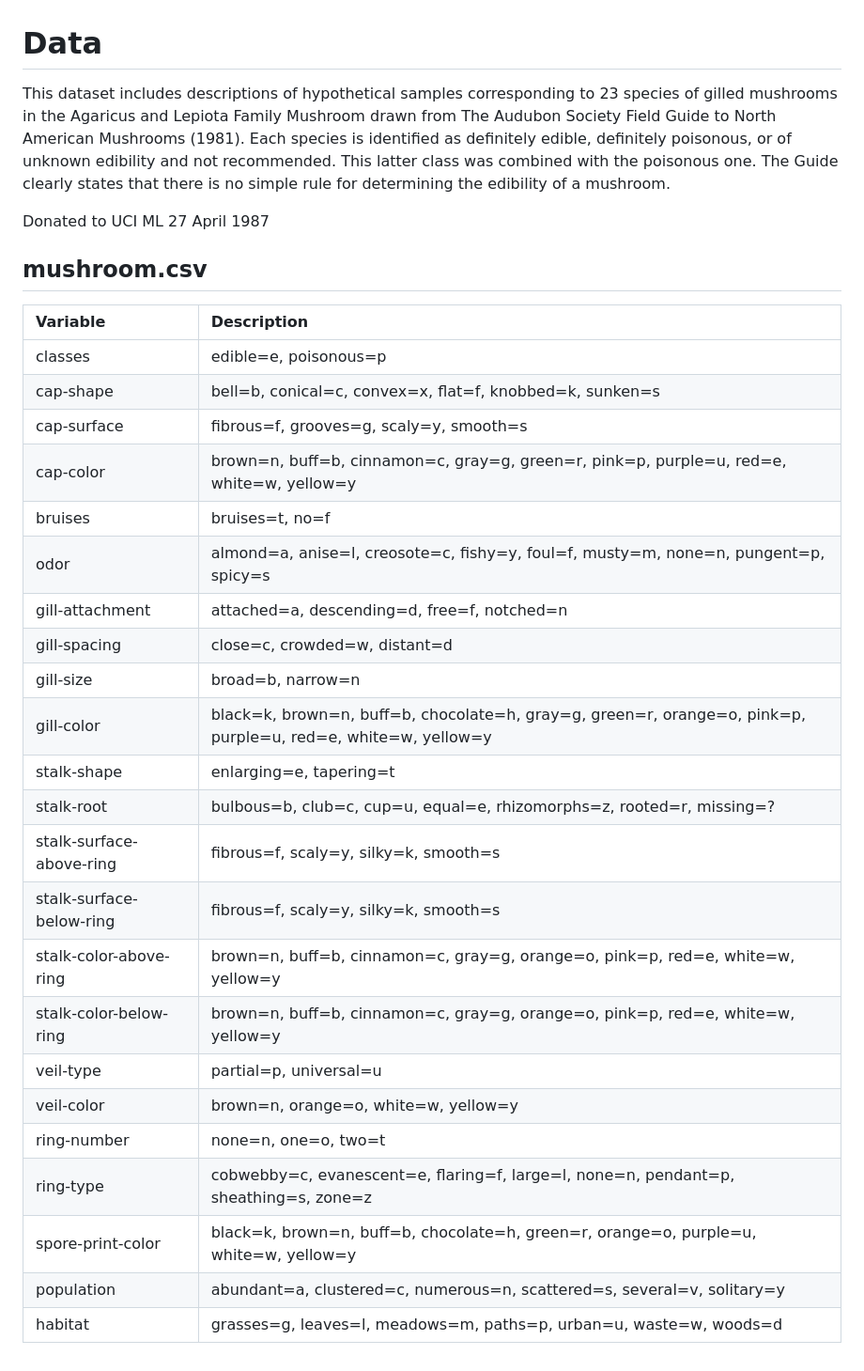
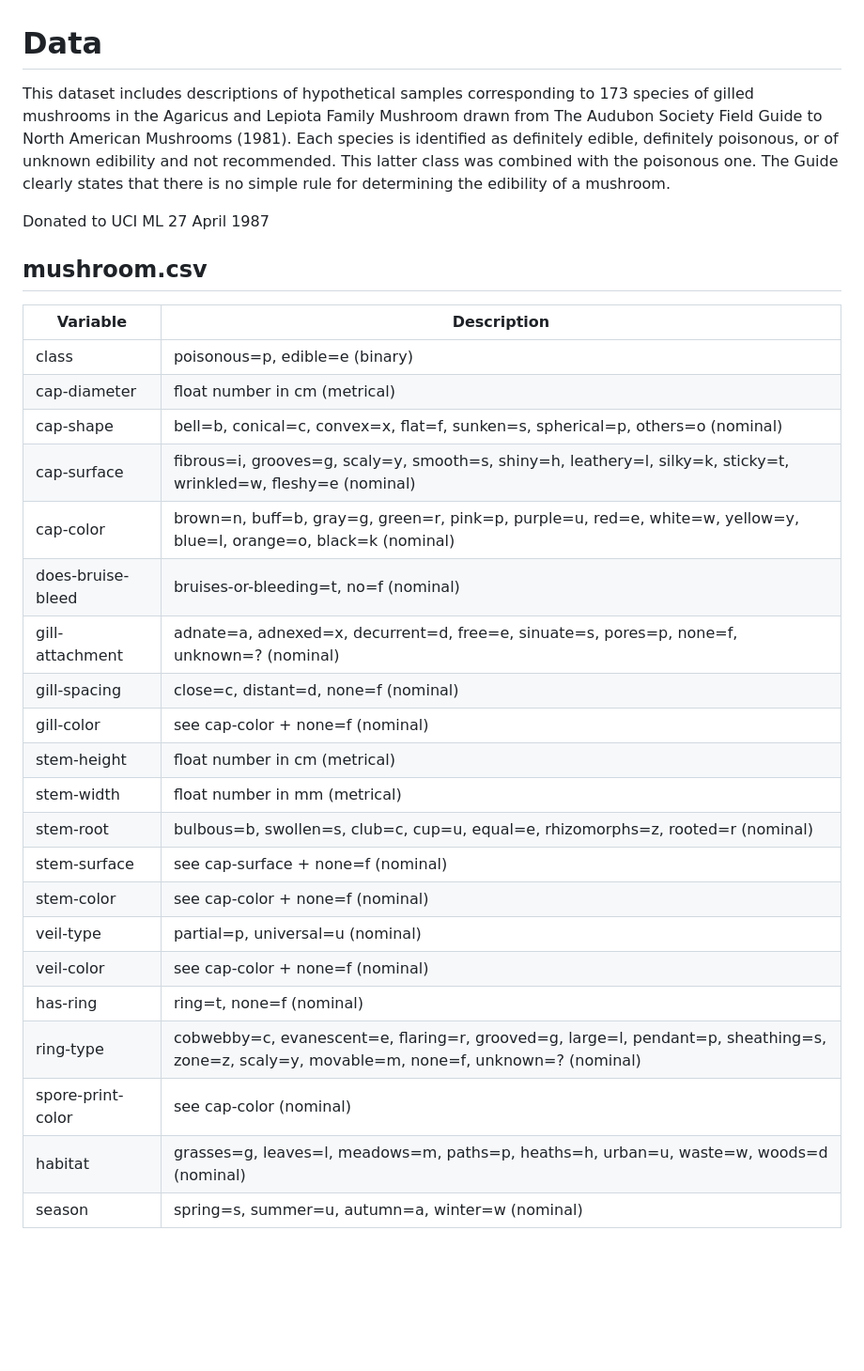
Before and after one commit to sta221-fa24/project-Tofu-FC, a Markdown page: data/README.md, the part around the change. Shown: that part at 94% size. Rendered like a GitHub page; blank space fills up the shorter version.

```diff
--- a/data/README.md
+++ b/data/README.md
@@ -1,33 +1,30 @@
 # Data
 
-This dataset includes descriptions of hypothetical samples corresponding to 23 species of gilled mushrooms in the Agaricus and Lepiota Family Mushroom drawn from The Audubon Society Field Guide to North American Mushrooms (1981). Each species is identified as definitely edible, definitely poisonous, or of unknown edibility and not recommended. This latter class was combined with the poisonous one. The Guide clearly states that there is no simple rule for determining the edibility of a mushroom.
+This dataset includes descriptions of hypothetical samples corresponding to 173 species of gilled mushrooms in the Agaricus and Lepiota Family Mushroom drawn from The Audubon Society Field Guide to North American Mushrooms (1981). Each species is identified as definitely edible, definitely poisonous, or of unknown edibility and not recommended. This latter class was combined with the poisonous one. The Guide clearly states that there is no simple rule for determining the edibility of a mushroom.
 
 Donated to UCI ML 27 April 1987
 
 ## mushroom.csv
-
-| Variable                     | Description                                                                                   |
-|:-----------------------------|:----------------------------------------------------------------------------------------------|
-| classes                      | edible=e, poisonous=p                                                                         |
-| cap-shape                    | bell=b, conical=c, convex=x, flat=f, knobbed=k, sunken=s                                      |
-| cap-surface                  | fibrous=f, grooves=g, scaly=y, smooth=s                                                       |
-| cap-color                    | brown=n, buff=b, cinnamon=c, gray=g, green=r, pink=p, purple=u, red=e, white=w, yellow=y     |
-| bruises                      | bruises=t, no=f                                                                               |
-| odor                         | almond=a, anise=l, creosote=c, fishy=y, foul=f, musty=m, none=n, pungent=p, spicy=s          |
-| gill-attachment              | attached=a, descending=d, free=f, notched=n                                                   |
-| gill-spacing                 | close=c, crowded=w, distant=d                                                                 |
-| gill-size                    | broad=b, narrow=n                                                                             |
-| gill-color                   | black=k, brown=n, buff=b, chocolate=h, gray=g, green=r, orange=o, pink=p, purple=u, red=e, white=w, yellow=y |
-| stalk-shape                  | enlarging=e, tapering=t                                                                       |
-| stalk-root                   | bulbous=b, club=c, cup=u, equal=e, rhizomorphs=z, rooted=r, missing=?                        |
-| stalk-surface-above-ring     | fibrous=f, scaly=y, silky=k, smooth=s                                                        |
-| stalk-surface-below-ring     | fibrous=f, scaly=y, silky=k, smooth=s                                                        |
-| stalk-color-above-ring       | brown=n, buff=b, cinnamon=c, gray=g, orange=o, pink=p, red=e, white=w, yellow=y              |
-| stalk-color-below-ring       | brown=n, buff=b, cinnamon=c, gray=g, orange=o, pink=p, red=e, white=w, yellow=y              |
-| veil-type                    | partial=p, universal=u                                                                        |
-| veil-color                   | brown=n, orange=o, white=w, yellow=y                                                          |
-| ring-number                  | none=n, one=o, two=t                                                                          |
-| ring-type                    | cobwebby=c, evanescent=e, flaring=f, large=l, none=n, pendant=p, sheathing=s, zone=z         |
-| spore-print-color            | black=k, brown=n, buff=b, chocolate=h, green=r, orange=o, purple=u, white=w, yellow=y        |
-| population                   | abundant=a, clustered=c, numerous=n, scattered=s, several=v, solitary=y                      |
-| habitat                      | grasses=g, leaves=l, meadows=m, paths=p, urban=u, waste=w, woods=d                           |
+| Variable                | Description                                                                                   |
+|-------------------------|-----------------------------------------------------------------------------------------------|
+| class                   | poisonous=p, edible=e (binary)                                                                |
+| cap-diameter            | float number in cm (metrical)                                                                 |
+| cap-shape               | bell=b, conical=c, convex=x, flat=f, sunken=s, spherical=p, others=o (nominal)                |
+| cap-surface             | fibrous=i, grooves=g, scaly=y, smooth=s, shiny=h, leathery=l, silky=k, sticky=t, wrinkled=w, fleshy=e (nominal) |
+| cap-color               | brown=n, buff=b, gray=g, green=r, pink=p, purple=u, red=e, white=w, yellow=y, blue=l, orange=o, black=k (nominal) |
+| does-bruise-bleed       | bruises-or-bleeding=t, no=f (nominal)                                                         |
+| gill-attachment         | adnate=a, adnexed=x, decurrent=d, free=e, sinuate=s, pores=p, none=f, unknown=? (nominal)     |
+| gill-spacing            | close=c, distant=d, none=f (nominal)                                                          |
+| gill-color              | see cap-color + none=f (nominal)                                                              |
+| stem-height             | float number in cm (metrical)                                                                 |
+| stem-width              | float number in mm (metrical)                                                                 |
+| stem-root               | bulbous=b, swollen=s, club=c, cup=u, equal=e, rhizomorphs=z, rooted=r (nominal)               |
+| stem-surface            | see cap-surface + none=f (nominal)                                                            |
+| stem-color              | see cap-color + none=f (nominal)                                                              |
+| veil-type               | partial=p, universal=u (nominal)                                                              |
+| veil-color              | see cap-color + none=f (nominal)                                                              |
+| has-ring                | ring=t, none=f (nominal)                                                                      |
+| ring-type               | cobwebby=c, evanescent=e, flaring=r, grooved=g, large=l, pendant=p, sheathing=s, zone=z, scaly=y, movable=m, none=f, unknown=? (nominal) |
+| spore-print-color       | see cap-color (nominal)                                                                       |
+| habitat                 | grasses=g, leaves=l, meadows=m, paths=p, heaths=h, urban=u, waste=w, woods=d (nominal)        |
+| season                  | spring=s, summer=u, autumn=a, winter=w (nominal)                                              |
```
